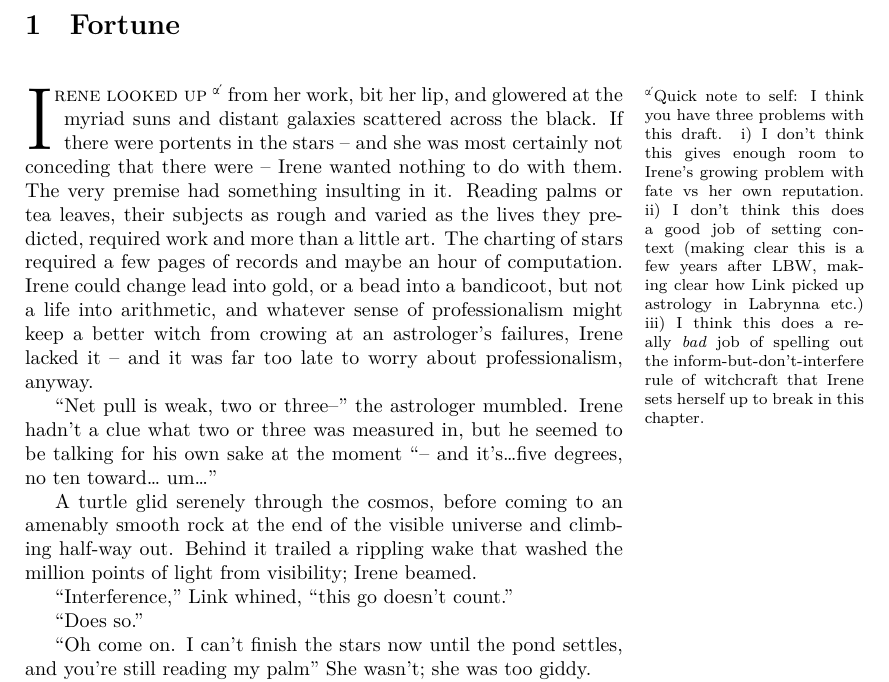
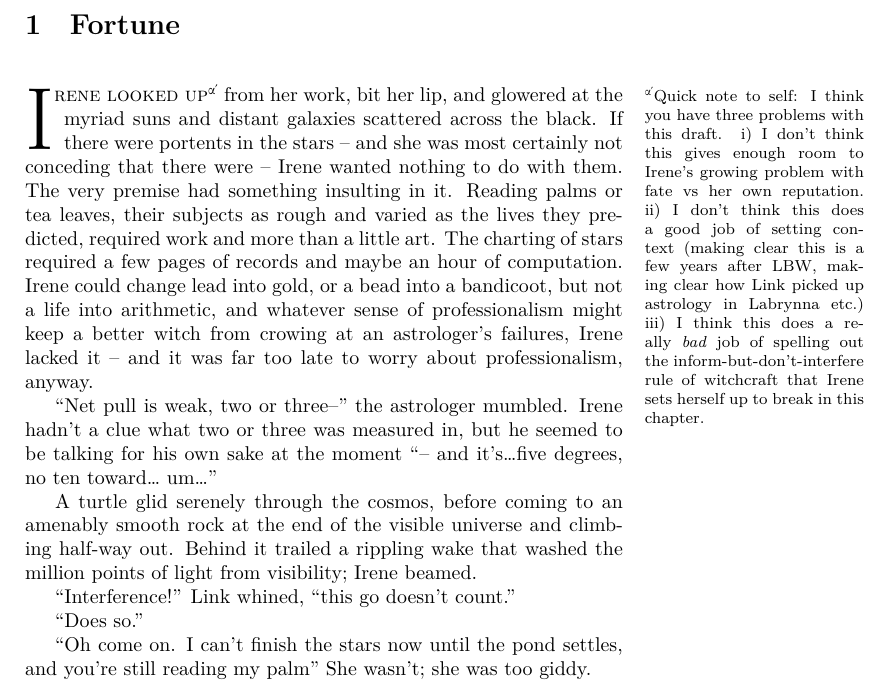
Before and after one commit to vaegtersang/lbwcat, a LaTeX document (story/Fortune.tex): part of page 1 of 7, cut so that both start at the same text. Compiled offline with XeLaTeX.

Commit message:
Update Fortune w/ minor typo, add standalone chapter pdf

```diff
--- a/story/Fortune.tex
+++ b/story/Fortune.tex
@@ -13,7 +13,7 @@
 \begin{document}
 \setmarginpargeometry
 \section{Fortune}
-\noindent \label{sec:fortune}\lettrine[lines=3,loversize=0.039]{I}{rene looked up}
+\noindent \label{sec:fortune}\lettrine[lines=3,loversize=0.039]{I}{rene looked up}%
 \marginnote{Quick note to self: I think you have three problems with this draft. i) I don't think this gives enough room to Irene's growing problem with fate vs her own reputation. ii) I don't think this does a good job of setting context (making clear this is a few years after LBW, making clear how Link picked up astrology in Labrynna etc.) iii) I think this does a really \emph{bad} job of spelling out the inform-but-don't-interfere rule of witchcraft that Irene sets herself up to break in this chapter.}
 from her work, bit her lip, and glowered at the myriad suns and distant galaxies scattered across the black. If there were portents in the stars -- and she was most certainly not conceding that there were -- Irene wanted nothing to do with them. The very premise had something insulting in it. Reading palms or tea leaves, their subjects as rough and varied as the lives they predicted, required work and more than a little art. The charting of stars required a few pages of records and maybe an hour of computation. Irene could change lead into gold, or a bead into a bandicoot, but not a life into arithmetic, and whatever sense of professionalism might keep a better witch from crowing at an astrologer's failures, Irene lacked it -- and it was far too late to worry about professionalism, anyway.
 
@@ -21,7 +21,7 @@ from her work, bit her lip, and glowered at the myriad suns and distant galaxies
 
 A turtle glid serenely through the cosmos, before coming to an amenably smooth rock at the end of the visible universe and climbing half-way out. Behind it trailed a rippling wake that washed the million points of light from visibility; Irene beamed.
 
-\normalmarginpar``Interference,'' Link whined, ``this go doesn't count."
+\normalmarginpar``Interference!'' Link whined, ``this go doesn't count."
 
 ``Does so."
 
```
Also changed, not shown: FGP.pdf, Story.pdf, story/Fortune.pdf (added).
